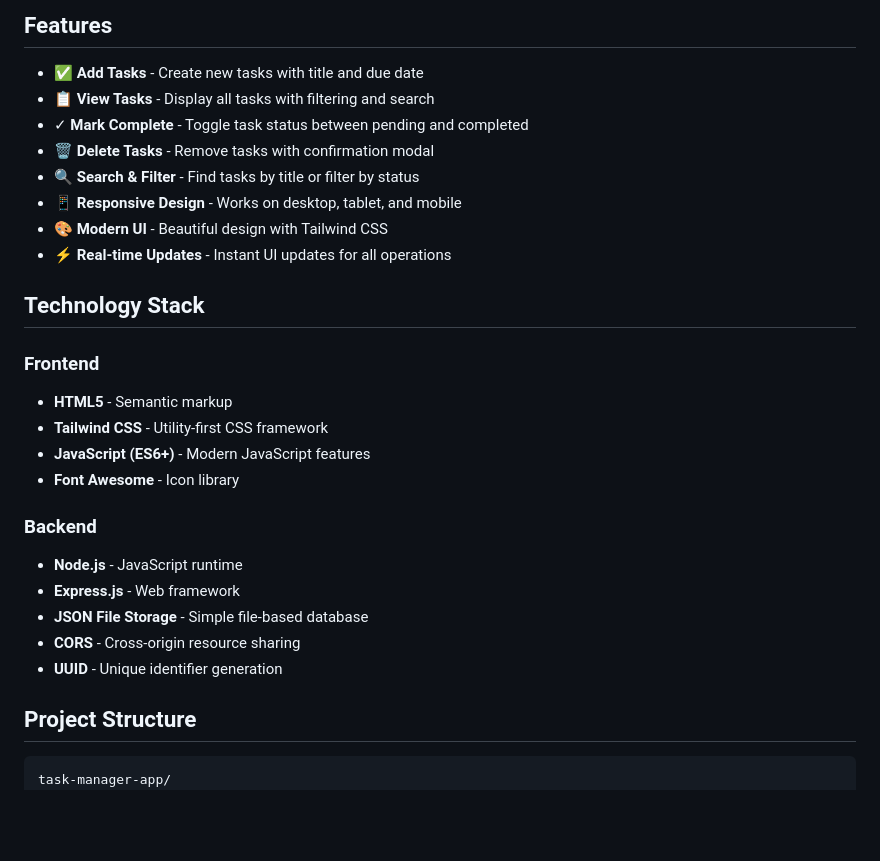
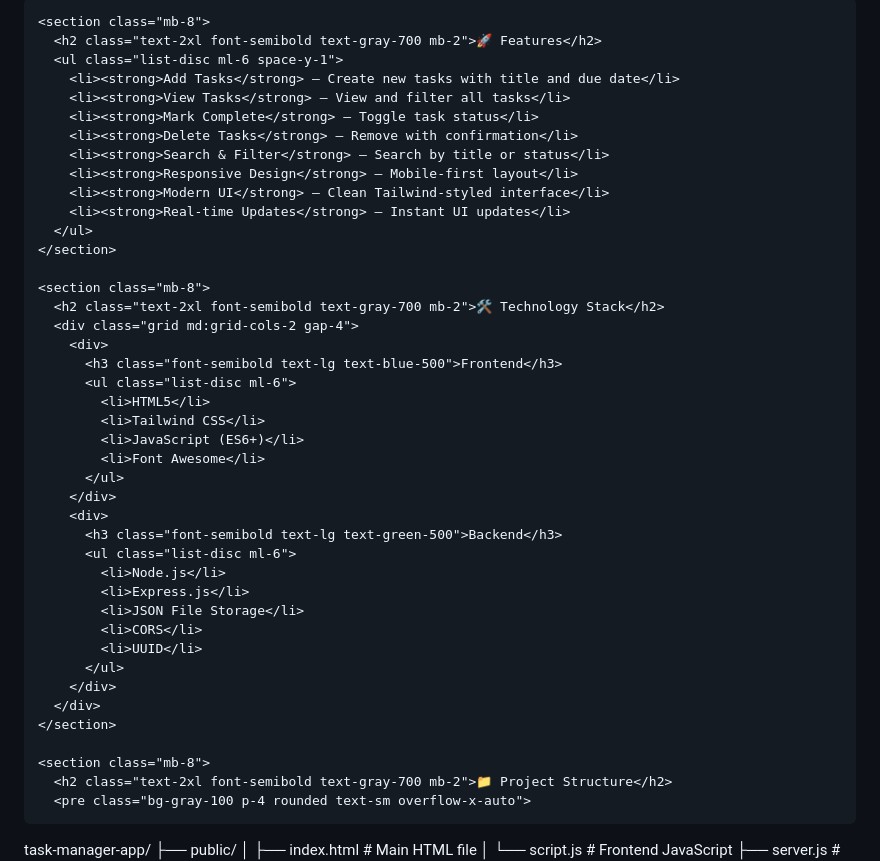
Before and after one commit to Ar273404/Task-Manager, a Markdown page: README.md, the part around one of its changes. Rendered like a GitHub page; blank space fills up the shorter version.

````diff
--- a/README.md
+++ b/README.md
@@ -4,33 +14,46 @@ A modern, responsive task management application built with HTML, CSS (Tailwind)
 
-## Features
+    <section class="mb-8">
+      <h2 class="text-2xl font-semibold text-gray-700 mb-2">🚀 Features</h2>
+      <ul class="list-disc ml-6 space-y-1">
+        <li><strong>Add Tasks</strong> – Create new tasks with title and due date</li>
+        <li><strong>View Tasks</strong> – View and filter all tasks</li>
+        <li><strong>Mark Complete</strong> – Toggle task status</li>
+        <li><strong>Delete Tasks</strong> – Remove with confirmation</li>
+        <li><strong>Search & Filter</strong> – Search by title or status</li>
+        <li><strong>Responsive Design</strong> – Mobile-first layout</li>
+        <li><strong>Modern UI</strong> – Clean Tailwind-styled interface</li>
+        <li><strong>Real-time Updates</strong> – Instant UI updates</li>
+      </ul>
+    </section>
 
-- ✅ **Add Tasks** - Create new tasks with title and due date
-- 📋 **View Tasks** - Display all tasks with filtering and search
-- ✓ **Mark Complete** - Toggle task status between pending and completed
-- 🗑️ **Delete Tasks** - Remove tasks with confirmation modal
-- 🔍 **Search & Filter** - Find tasks by title or filter by status
-- 📱 **Responsive Design** - Works on desktop, tablet, and mobile
-- 🎨 **Modern UI** - Beautiful design with Tailwind CSS
-- ⚡ **Real-time Updates** - Instant UI updates for all operations
+    <section class="mb-8">
+      <h2 class="text-2xl font-semibold text-gray-700 mb-2">🛠️ Technology Stack</h2>
+      <div class="grid md:grid-cols-2 gap-4">
+        <div>
+          <h3 class="font-semibold text-lg text-blue-500">Frontend</h3>
+          <ul class="list-disc ml-6">
+            <li>HTML5</li>
+            <li>Tailwind CSS</li>
+            <li>JavaScript (ES6+)</li>
+            <li>Font Awesome</li>
+          </ul>
+        </div>
+        <div>
+          <h3 class="font-semibold text-lg text-green-500">Backend</h3>
+          <ul class="list-disc ml-6">
+            <li>Node.js</li>
+            <li>Express.js</li>
+            <li>JSON File Storage</li>
+            <li>CORS</li>
+            <li>UUID</li>
+          </ul>
+        </div>
+      </div>
+    </section>
 
-## Technology Stack
-
-### Frontend
-- **HTML5** - Semantic markup
-- **Tailwind CSS** - Utility-first CSS framework
-- **JavaScript (ES6+)** - Modern JavaScript features
-- **Font Awesome** - Icon library
-
-### Backend
-- **Node.js** - JavaScript runtime
-- **Express.js** - Web framework
-- **JSON File Storage** - Simple file-based database
-- **CORS** - Cross-origin resource sharing
-- **UUID** - Unique identifier generation
-
-## Project Structure
-
-```
+    <section class="mb-8">
+      <h2 class="text-2xl font-semibold text-gray-700 mb-2">📁 Project Structure</h2>
+      <pre class="bg-gray-100 p-4 rounded text-sm overflow-x-auto">
 task-manager-app/
 ├── public/
 │   ├── index.html          # Main HTML file
````
Also changed, not shown: other parts of README.md (+71 -92 lines).
